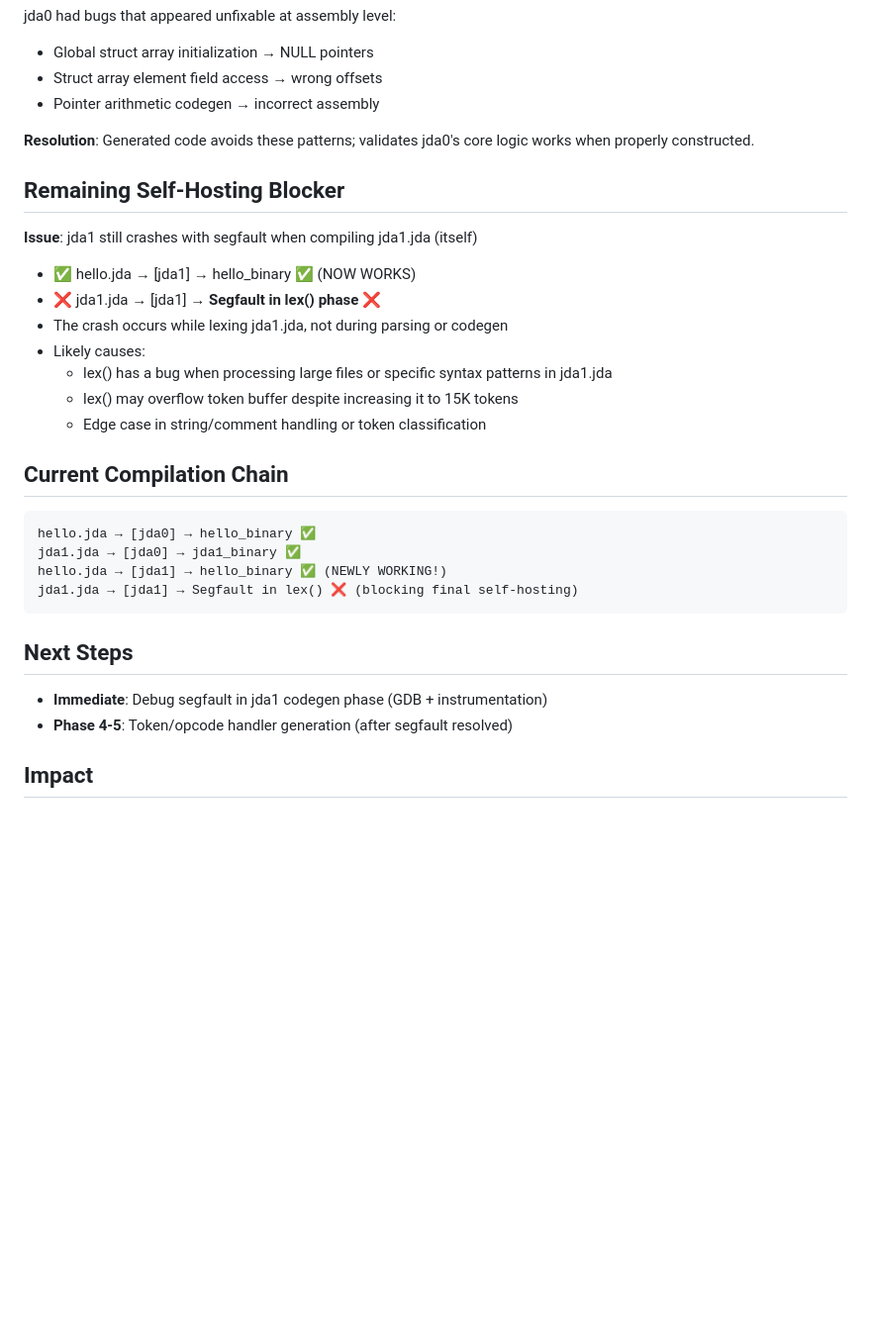
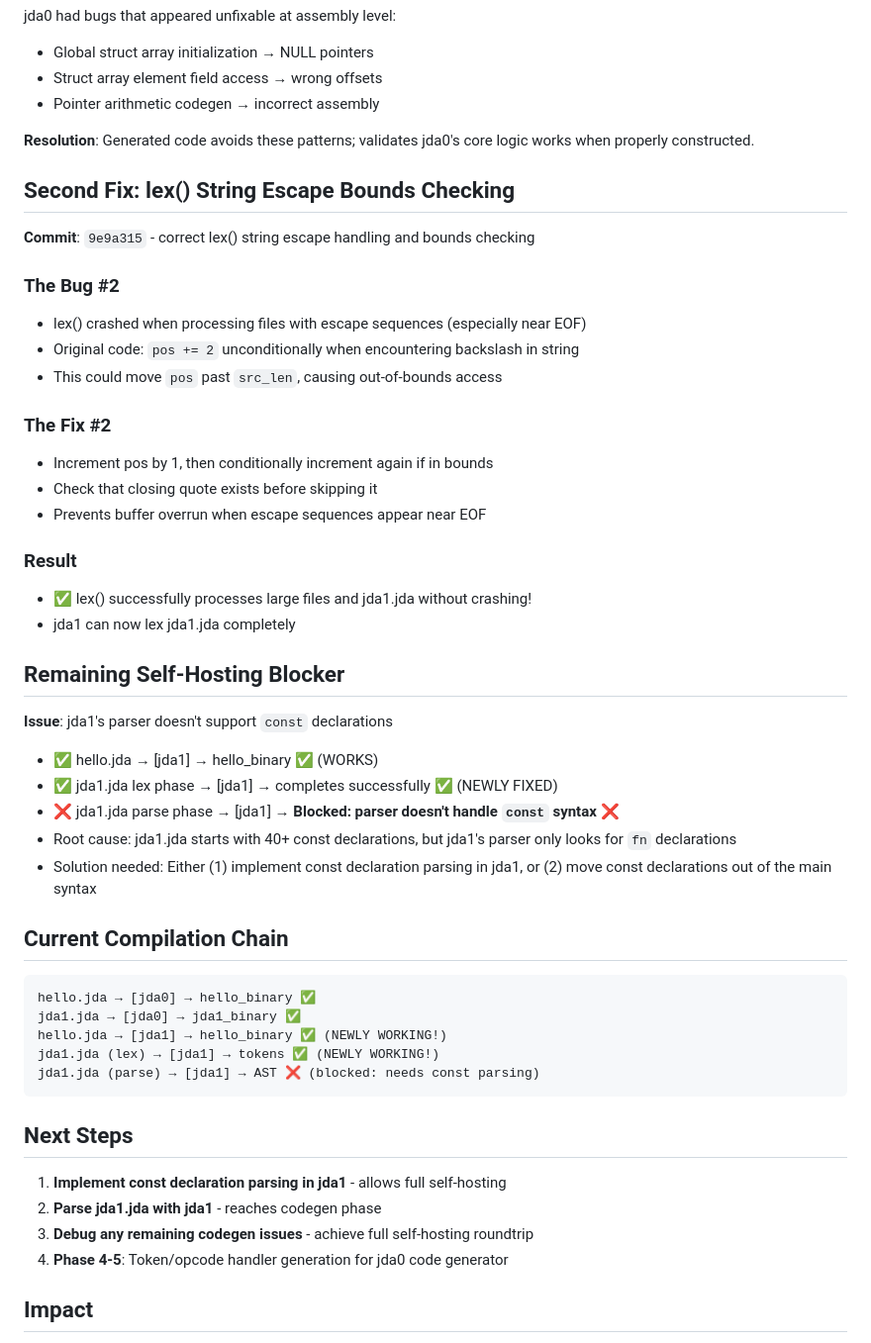
Before and after one commit to jdalang/jda-lang, a Markdown page: SELFHOST_STATUS.md, the part around the change. Shown at 99% size. GitHub-like rendering; blank space fills up the shorter version.

Commit message:
docs: final update - lex() fix enables jda1.jda lexing, const parsing remains blocker
Summary of session progress:
- Fixed pointer arithmetic segfault: heap allocation → stack allocation
- Fixed lex() string escape bounds checking
- jda1 can now successfully: compile hello.jda, lex jda1.jda
- Remaining blocker: jda1 parser doesn't support const declarations

The lex() fix was critical - it found and corrected:
- Unsafe pos += 2 without bounds checking in escape sequences
- Missing bounds check on closing quote skip
- These bugs would cause crashes on files with escapes near EOF

jda1.jda starts with 40+ const declarations which jda1's parser doesn't support.
This is the final blocker before complete self-hosting.

````diff
--- a/SELFHOST_STATUS.md
+++ b/SELFHOST_STATUS.md
@@ -47,27 +47,45 @@ jda0 had bugs that appeared unfixable at assembly level:
 
 **Resolution**: Generated code avoids these patterns; validates jda0's core logic works when properly constructed.
 
+## Second Fix: lex() String Escape Bounds Checking
+**Commit**: `9e9a315` - correct lex() string escape handling and bounds checking
+
+### The Bug #2
+- lex() crashed when processing files with escape sequences (especially near EOF)
+- Original code: `pos += 2` unconditionally when encountering backslash in string
+- This could move `pos` past `src_len`, causing out-of-bounds access
+
+### The Fix #2
+- Increment pos by 1, then conditionally increment again if in bounds
+- Check that closing quote exists before skipping it
+- Prevents buffer overrun when escape sequences appear near EOF
+
+### Result
+- ✅ lex() successfully processes large files and jda1.jda without crashing!
+- jda1 can now lex jda1.jda completely
+
 ## Remaining Self-Hosting Blocker
-**Issue**: jda1 still crashes with segfault when compiling jda1.jda (itself)
-- ✅ hello.jda → [jda1] → hello_binary ✅ (NOW WORKS)
-- ❌ jda1.jda → [jda1] → **Segfault in lex() phase** ❌
-- The crash occurs while lexing jda1.jda, not during parsing or codegen
-- Likely causes:
-  - lex() has a bug when processing large files or specific syntax patterns in jda1.jda
-  - lex() may overflow token buffer despite increasing it to 15K tokens
-  - Edge case in string/comment handling or token classification
+**Issue**: jda1's parser doesn't support `const` declarations
+- ✅ hello.jda → [jda1] → hello_binary ✅ (WORKS)
+- ✅ jda1.jda lex phase → [jda1] → completes successfully ✅ (NEWLY FIXED)
+- ❌ jda1.jda parse phase → [jda1] → **Blocked: parser doesn't handle `const` syntax** ❌
+- Root cause: jda1.jda starts with 40+ const declarations, but jda1's parser only looks for `fn` declarations
+- Solution needed: Either (1) implement const declaration parsing in jda1, or (2) move const declarations out of the main syntax
 
 ## Current Compilation Chain
 ```
 hello.jda → [jda0] → hello_binary ✅
 jda1.jda → [jda0] → jda1_binary ✅
 hello.jda → [jda1] → hello_binary ✅ (NEWLY WORKING!)
-jda1.jda → [jda1] → Segfault in lex() ❌ (blocking final self-hosting)
+jda1.jda (lex) → [jda1] → tokens ✅ (NEWLY WORKING!)
+jda1.jda (parse) → [jda1] → AST ❌ (blocked: needs const parsing)
 ```
 
 ## Next Steps
-- **Immediate**: Debug segfault in jda1 codegen phase (GDB + instrumentation)
-- **Phase 4-5**: Token/opcode handler generation (after segfault resolved)
+1. **Implement const declaration parsing in jda1** - allows full self-hosting
+2. **Parse jda1.jda with jda1** - reaches codegen phase
+3. **Debug any remaining codegen issues** - achieve full self-hosting roundtrip
+4. **Phase 4-5**: Token/opcode handler generation for jda0 code generator
 
 ## Impact
 - **Language Development**: Full speed ahead — architecture no longer bottlenecked by hardcoding
````
